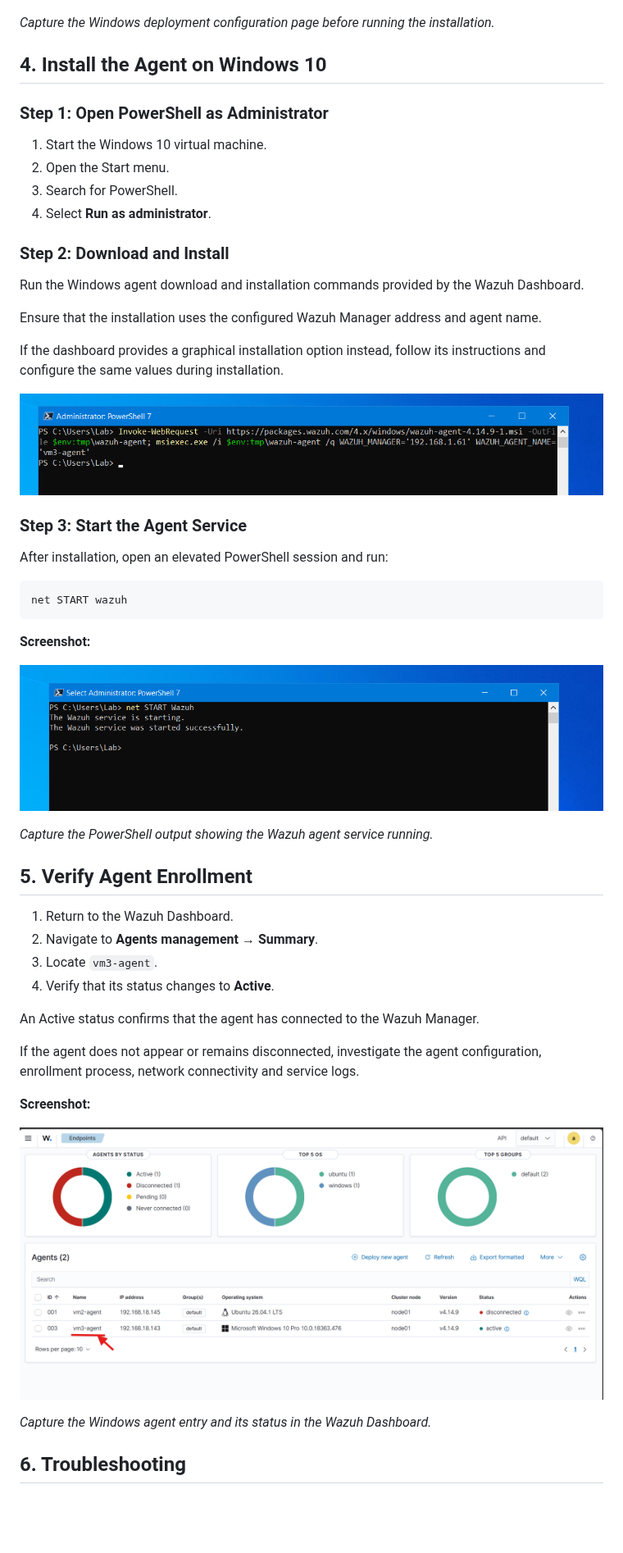
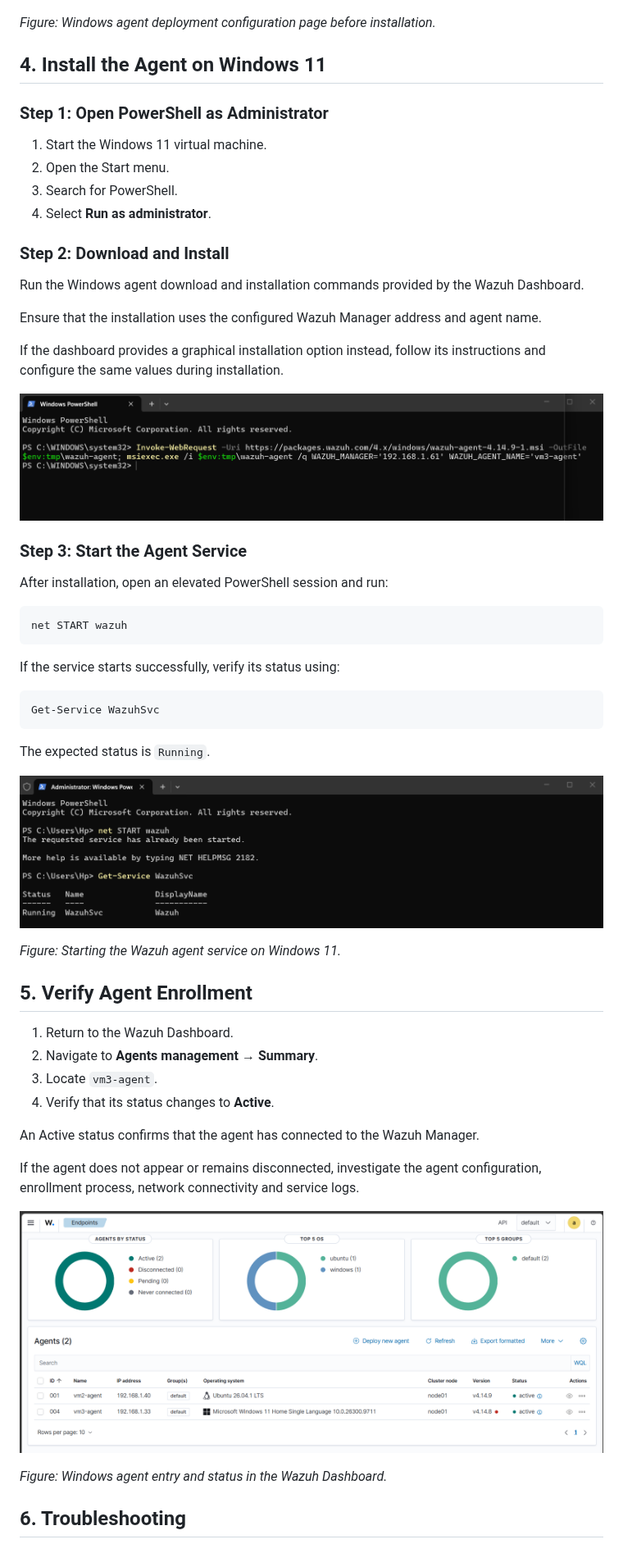
Before and after one commit to ByteBandit-100/wazuh-home-soc-lab, a Markdown page: docs/installation/windows-agent.md, the part around one of its changes. Shown at 82% size. Drawn GitHub-style; pictures changed too: screenshots/windows-agent-shots/agent-installation.png, screenshots/windows-agent-shots/agent-list.png, screenshots/windows-agent-shots/agent-start-service.png; blank space fills up the shorter version.

Commit message:
updating windows agent

````diff
--- a/docs/installation/windows-agent.md
+++ b/docs/installation/windows-agent.md
@@ -63,12 +60,12 @@ Copy the commands generated by your dashboard. Use those commands rather than a
 ![agent-config-page](../../screenshots/windows-agent-shots/agent-config-page.png)
 
-*Capture the Windows deployment configuration page before running the installation.*
+*Figure: Windows agent deployment configuration page before installation.*
 
-## 4. Install the Agent on Windows 10
+## 4. Install the Agent on Windows 11
 
 ### Step 1: Open PowerShell as Administrator
 
-1. Start the Windows 10 virtual machine.
+1. Start the Windows 11 virtual machine.
 2. Open the Start menu.
 3. Search for PowerShell.
 4. Select **Run as administrator**.
@@ -91,28 +88,32 @@ After installation, open an elevated PowerShell session and run:
 net START wazuh
 ```
 
-**Screenshot:**
+If the service starts successfully, verify its status using:
+
+```powershell
+Get-Service WazuhSvc
+```
+
+The expected status is `Running`.
 
 ![agent-service-start](../../screenshots/windows-agent-shots/agent-start-service.png)
 
-*Capture the PowerShell output showing the Wazuh agent service running.*
+*Figure: Starting the Wazuh agent service on Windows 11.*
 
 ## 5. Verify Agent Enrollment
 
 1. Return to the Wazuh Dashboard.
 2. Navigate to **Agents management → Summary**.
-3. Locate ``vm3-agent``.
+3. Locate `vm3-agent`.
 4. Verify that its status changes to **Active**.
 
 An Active status confirms that the agent has connected to the Wazuh Manager.
 
 If the agent does not appear or remains disconnected, investigate the agent configuration, enrollment process, network connectivity and service logs.
 
-**Screenshot:**
-
 ![agent-list](../../screenshots/windows-agent-shots/agent-list.png)
 
-*Capture the Windows agent entry and its status in the Wazuh Dashboard.*
+*Figure: Windows agent entry and status in the Wazuh Dashboard.*
 
 ## 6. Troubleshooting
 
````
Also changed, not shown: other parts of docs/installation/windows-agent.md (+5 -8 lines), screenshots/windows-agent-shots/agent-config-page.png, screenshots/windows-agent-shots/deploy-new-agent.png.
